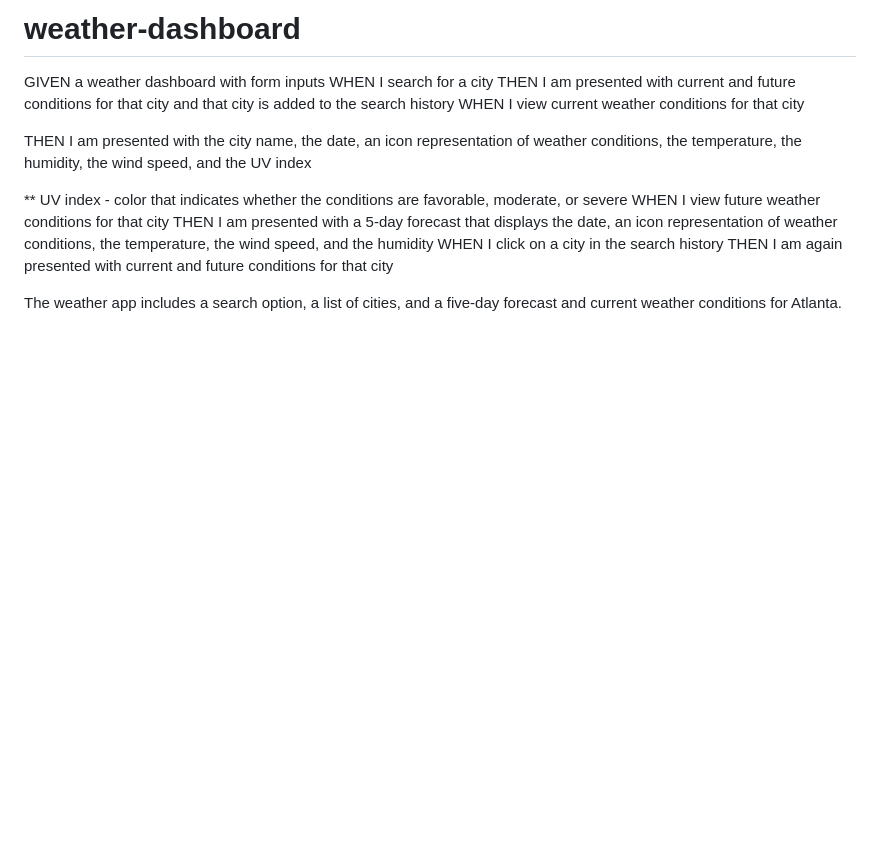
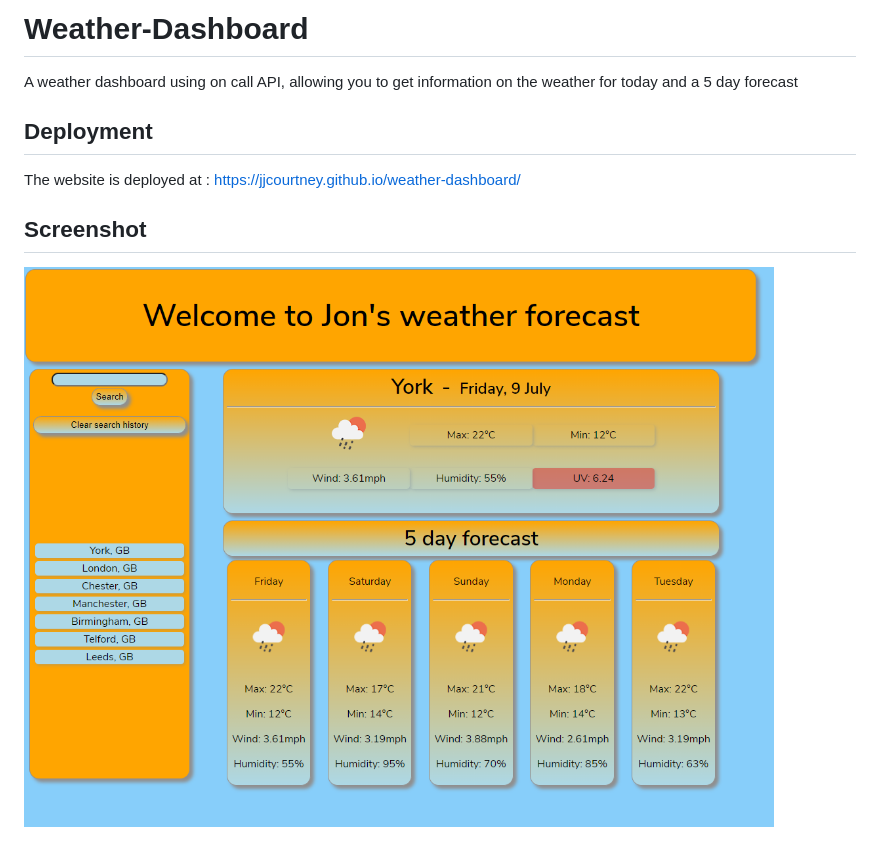
Before and after one commit to jjcourtney/weather-dashboard, a Markdown page: README.md, the part around the change. Drawn GitHub-style; pictures changed too: assets/images/screenshot.png (added); blank space fills up the shorter version.

```diff
--- a/README.md
+++ b/README.md
@@ -1,18 +1,12 @@
-# weather-dashboard
+# Weather-Dashboard
 
-GIVEN a weather dashboard with form inputs
-WHEN I search for a city
-THEN I am presented with current and future conditions for that city and that city is added to the search history
-WHEN I view current weather conditions for that city
+A weather dashboard using on call API, allowing you to get information on the weather for today and a 5 day forecast
 
+## Deployment
 
-THEN I am presented with the city name, the date, an icon representation of weather conditions, the temperature, the humidity, the wind speed, and the UV index
+The website is deployed at :
+https://jjcourtney.github.io/weather-dashboard/
 
+## Screenshot
 
-** UV index - color that indicates whether the conditions are favorable, moderate, or severe
-WHEN I view future weather conditions for that city
-THEN I am presented with a 5-day forecast that displays the date, an icon representation of weather conditions, the temperature, the wind speed, and the humidity
-WHEN I click on a city in the search history
-THEN I am again presented with current and future conditions for that city
-
-The weather app includes a search option, a list of cities, and a five-day forecast and current weather conditions for Atlanta.
+![Screenshot of planner](./assets/images/screenshot.png)
```
